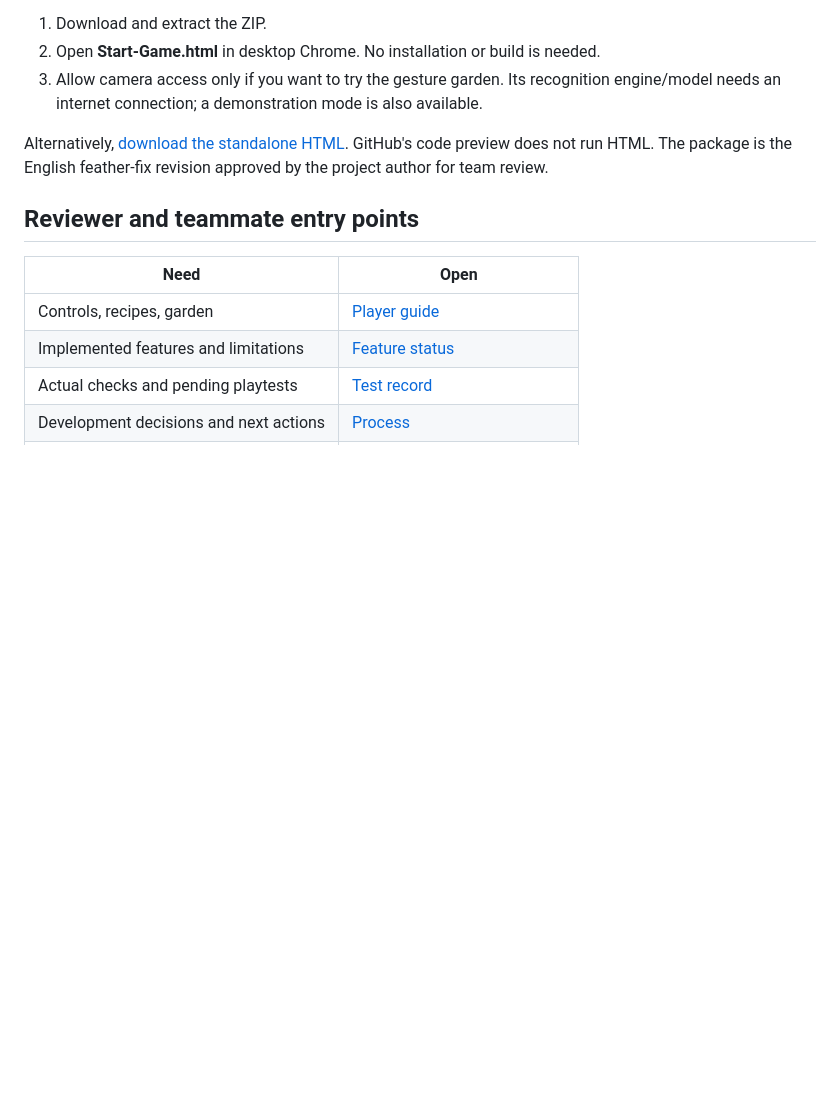
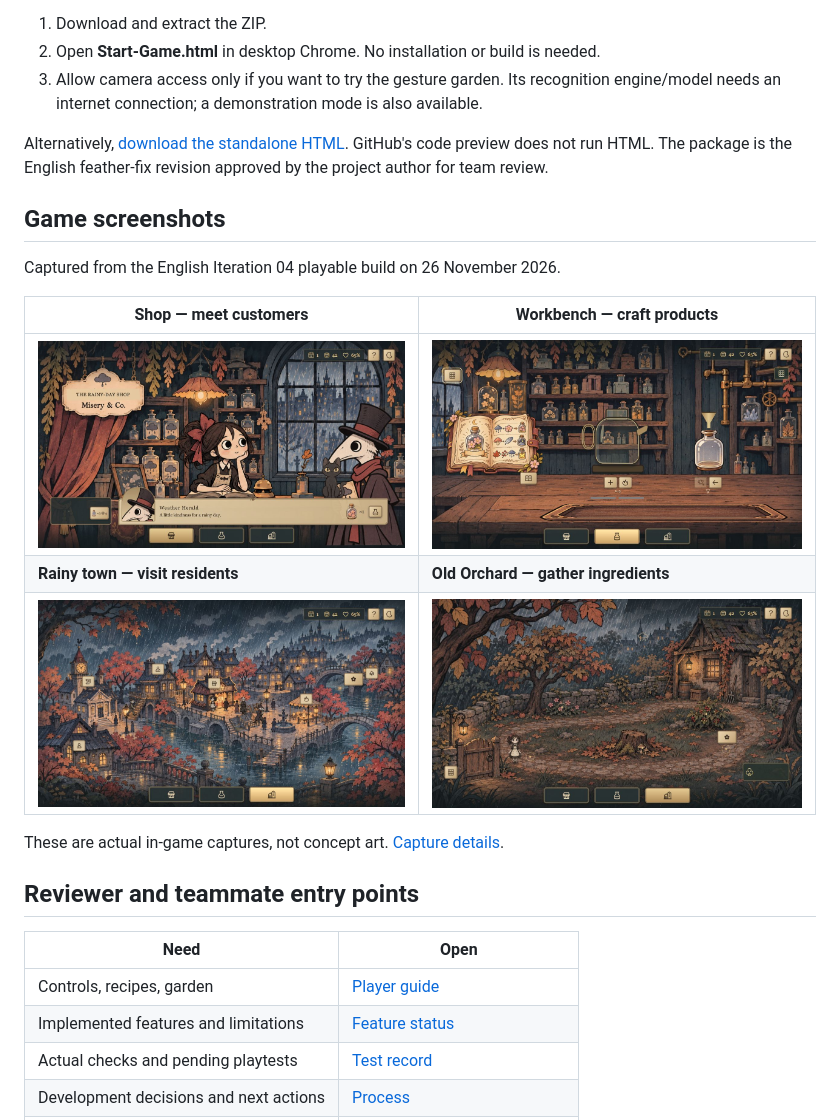
Before and after one commit to sd5913/Misery-Co., a Markdown page: README.md, the part around the change. Drawn GitHub-style; pictures changed too: docs/screenshots/orchard.jpg (added), docs/screenshots/shop.jpg (added), docs/screenshots/town.jpg (added); blank space fills up the shorter version.

Commit message:
Show four actual English gameplay screenshots in README
Add shop, workbench, town and orchard captures from the published Iteration 04 game, with English captions and capture provenance.

```diff
--- a/README.md
+++ b/README.md
@@ -13,6 +13,18 @@ A hand-drawn dark-fairytale shop-management prototype: sell gloomy goods, craft
 3. Allow camera access only if you want to try the gesture garden. Its recognition engine/model needs an internet connection; a demonstration mode is also available.
 
 Alternatively, [download the standalone HTML](https://github.com/sd5913/Misery-Co./raw/refs/heads/main/Start-Game.html). GitHub's code preview does not run HTML. The package is the English feather-fix revision approved by the project author for team review.
+
+## Game screenshots
+
+Captured from the English Iteration 04 playable build on 26 November 2026.
+
+| Shop — meet customers | Workbench — craft products |
+| --- | --- |
+| ![Shop and customer dialogue](docs/screenshots/shop.jpg) | ![Alchemy workbench and recipe book](docs/screenshots/workbench.jpg) |
+| **Rainy town — visit residents** | **Old Orchard — gather ingredients** |
+| ![Rainy town with interactive buildings and residents](docs/screenshots/town.jpg) | ![Old Orchard gathering area](docs/screenshots/orchard.jpg) |
+
+These are actual in-game captures, not concept art. [Capture details](docs/screenshots/README.md).
 
 ## Reviewer and teammate entry points
 
```
Also changed, not shown: docs/screenshots/README.md (added, +10 -0 lines).
